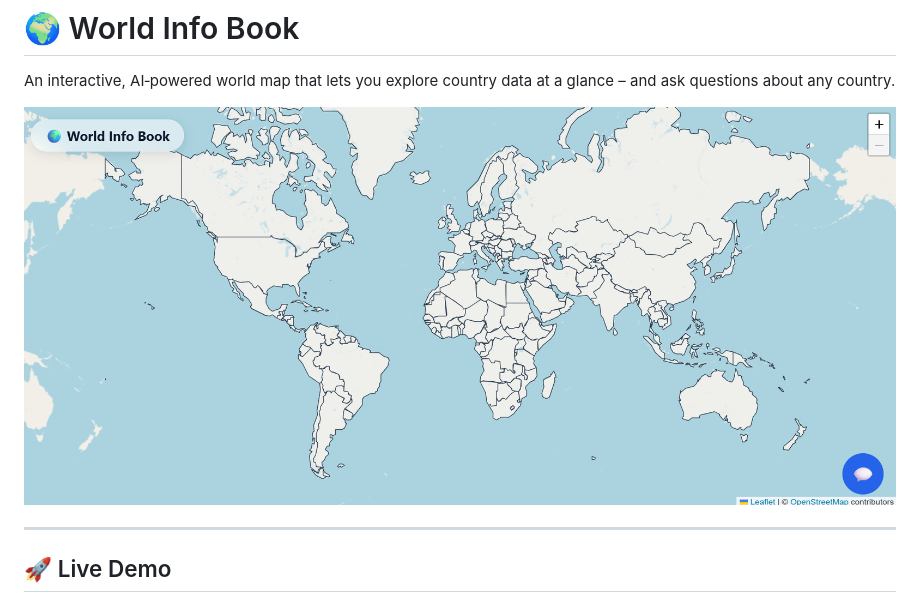
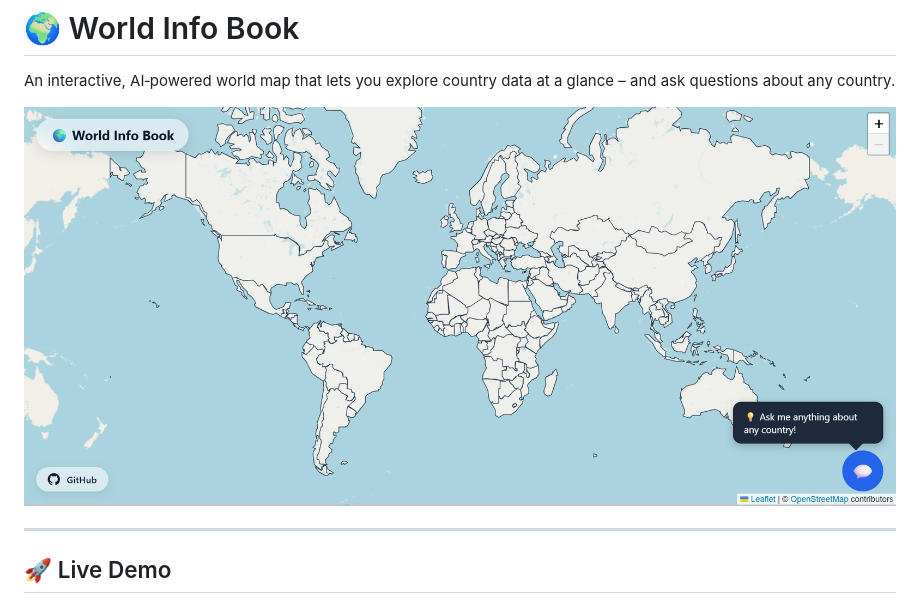
Before and after one commit to R21cF/world_info_book, a Markdown page: README.md, the part around the change. Rendered like a GitHub page; pictures changed too: image-4.png (added).

Commit message:
Add tooltip button and update README

```diff
--- a/README.md
+++ b/README.md
@@ -2,7 +2,7 @@
 
 An interactive, AI‑powered world map that lets you explore country data at a glance – and ask questions about any country.
 
-![world-info-book](image.png)
+![world-info-book](image-4.png)
 
 ---
 
```
Also changed, not shown: 1 other file.
